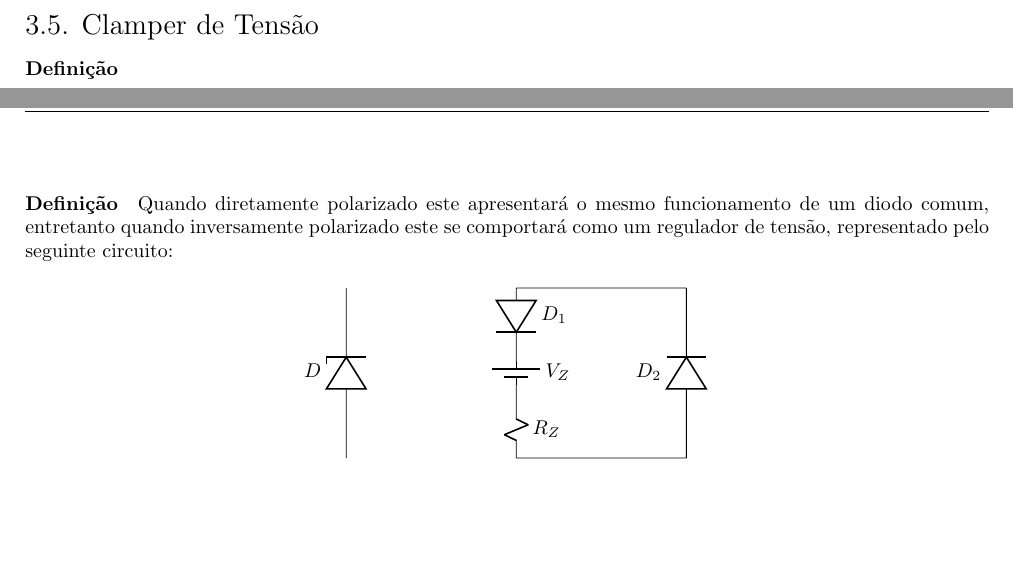
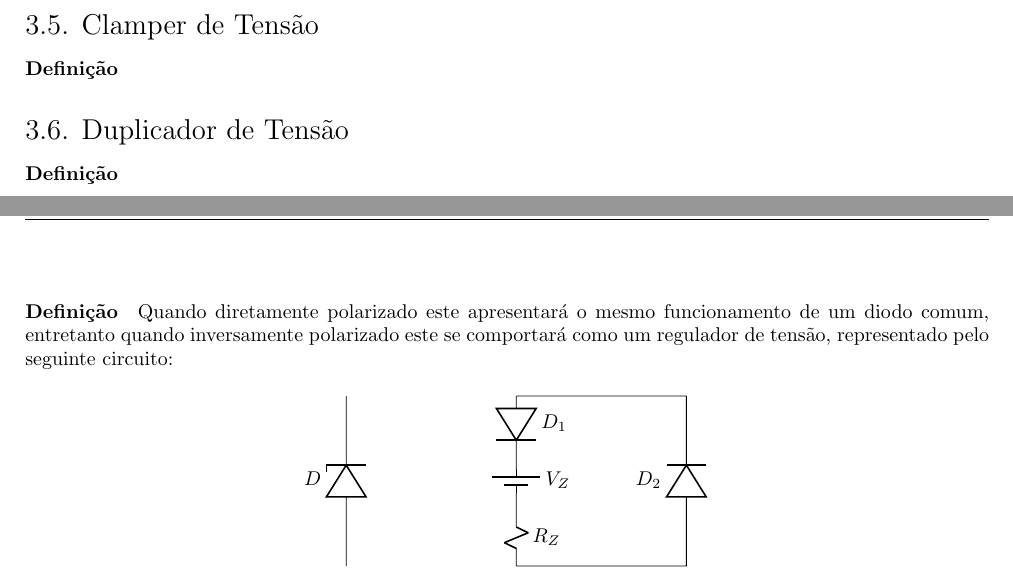
Before and after one commit to tr0fin0/classes_unicamp, a LaTeX document (ee532/ee532.tex): two parts of pages 12 and 13 of 13, joined at a grey line, cut at the place of the change, the shorter picture padded with empty space. Compiled offline with pdfLaTeX.

Commit message:
🚧 Add Duplicador de Tensão subsection

```diff
--- a/ee532/ee532.tex
+++ b/ee532/ee532.tex
@@ -705,6 +705,9 @@
 
         \subsection{Clamper de Tensão}
             \paragraph{Definição}
+
+        \subsection{Duplicador de Tensão}
+            \paragraph{Definição}
 \newpage
 
     \section{Diodo Zener}
```
